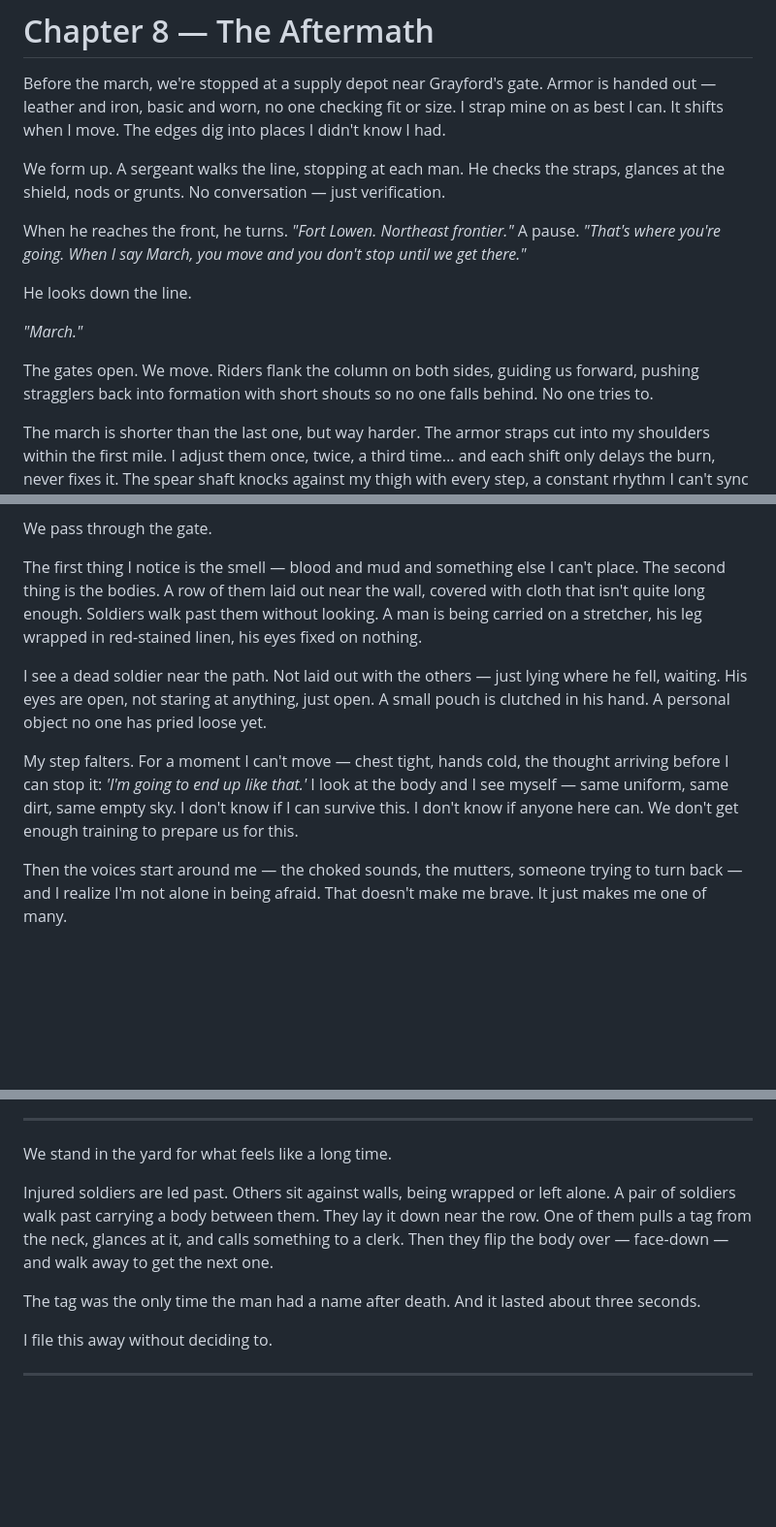
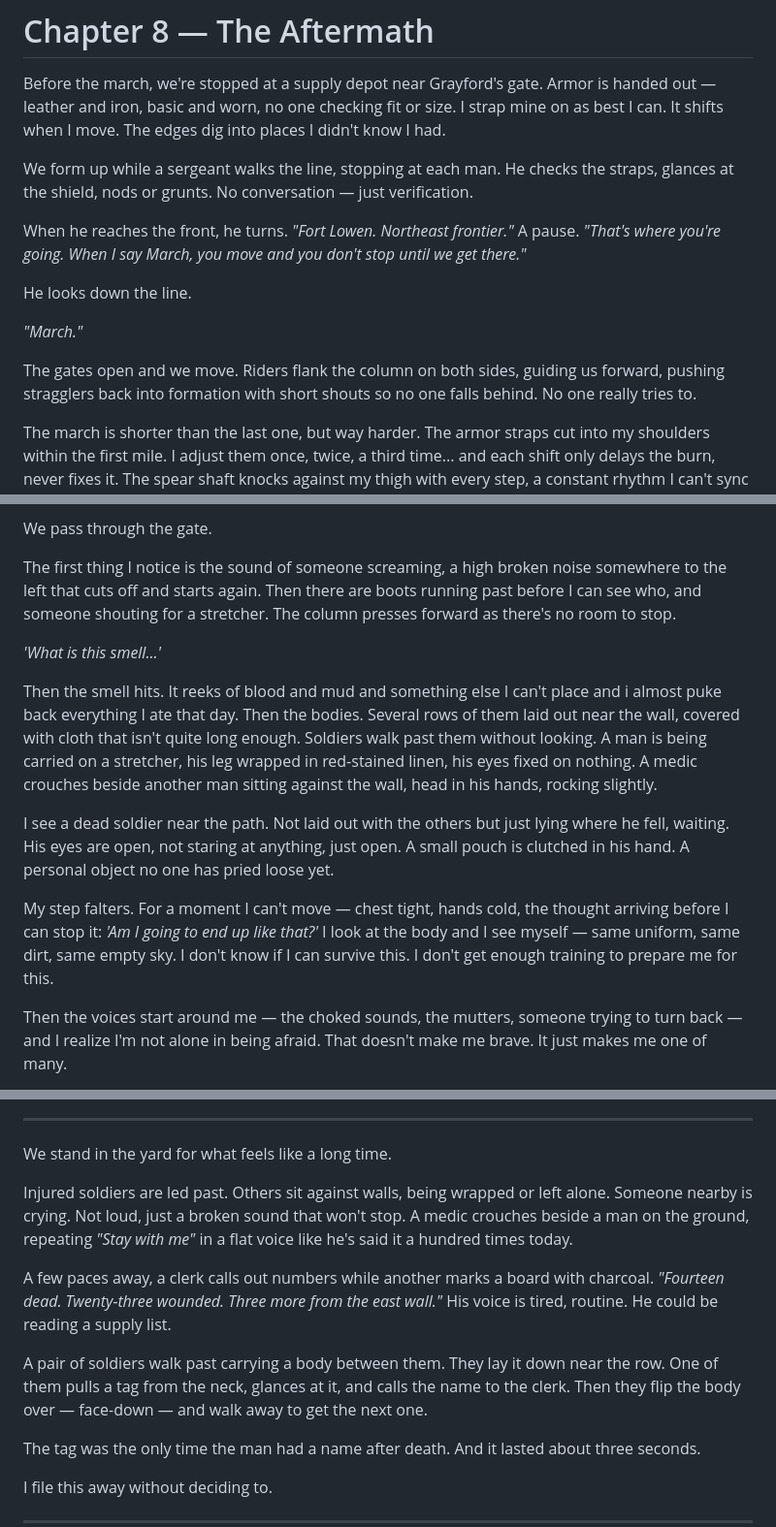
Before and after one commit to ashrafkamarudin/The-Grunt-s-Edge, a Markdown page: Chapters/Chapter 8.md, 3 parts joined by grey strips. Shown at 97% size. GitHub-like rendering; blank space fills up the shorter version.

```diff
--- a/Chapters/Chapter 8.md
+++ b/Chapters/Chapter 8.md
@@ -2,7 +2,7 @@
 
 Before the march, we're stopped at a supply depot near Grayford's gate. Armor is handed out — leather and iron, basic and worn, no one checking fit or size. I strap mine on as best I can. It shifts when I move. The edges dig into places I didn't know I had.
 
-We form up. A sergeant walks the line, stopping at each man. He checks the straps, glances at the shield, nods or grunts. No conversation — just verification.
+We form up while a sergeant walks the line, stopping at each man. He checks the straps, glances at the shield, nods or grunts. No conversation — just verification.
 
 When he reaches the front, he turns. *"Fort Lowen. Northeast frontier."* A pause. *"That's where you're going. When I say March, you move and you don't stop until we get there."*
 
@@ -10,7 +10,7 @@ He looks down the line.
 
 *"March."*
 
-The gates open. We move. Riders flank the column on both sides, guiding us forward, pushing stragglers back into formation with short shouts so no one falls behind. No one tries to.
+The gates open and we move. Riders flank the column on both sides, guiding us forward, pushing stragglers back into formation with short shouts so no one falls behind. No one really tries to.
 
 The march is shorter than the last one, but way harder. The armor straps cut into my shoulders within the first mile. I adjust them once, twice, a third time... and each shift only delays the burn, never fixes it. The spear shaft knocks against my thigh with every step, a constant rhythm I can't sync with, and no matter how I shift my grip or angle the head, it just keeps finding my bone. The men around me are no better — pulling at straps, shifting weight, muttering — but no one ever fully fixes the problem. We just find a way to carry it on until the march ends.
 
@@ -28,11 +28,15 @@ Fort Lowen comes into view slowly — walls of dark stone, a gate flanked by tor
 
 We pass through the gate.
 
-The first thing I notice is the smell — blood and mud and something else I can't place. The second thing is the bodies. A row of them laid out near the wall, covered with cloth that isn't quite long enough. Soldiers walk past them without looking. A man is being carried on a stretcher, his leg wrapped in red-stained linen, his eyes fixed on nothing.
+The first thing I notice is the sound of someone screaming, a high broken noise somewhere to the left that cuts off and starts again. Then there are boots running past before I can see who, and someone shouting for a stretcher. The column presses forward as there's no room to stop.
 
-I see a dead soldier near the path. Not laid out with the others — just lying where he fell, waiting. His eyes are open, not staring at anything, just open. A small pouch is clutched in his hand. A personal object no one has pried loose yet.
+*'What is this smell...'*
 
-My step falters. For a moment I can't move — chest tight, hands cold, the thought arriving before I can stop it: *'I'm going to end up like that.'* I look at the body and I see myself — same uniform, same dirt, same empty sky. I don't know if I can survive this. I don't know if anyone here can. We don't get enough training to prepare us for this.
+Then the smell hits. It reeks of blood and mud and something else I can't place and i almost puke back everything I ate that day. Then the bodies. Several rows of them laid out near the wall, covered with cloth that isn't quite long enough. Soldiers walk past them without looking. A man is being carried on a stretcher, his leg wrapped in red-stained linen, his eyes fixed on nothing. A medic crouches beside another man sitting against the wall, head in his hands, rocking slightly.
+
+I see a dead soldier near the path. Not laid out with the others but just lying where he fell, waiting. His eyes are open, not staring at anything, just open. A small pouch is clutched in his hand. A personal object no one has pried loose yet.
+
+My step falters. For a moment I can't move — chest tight, hands cold, the thought arriving before I can stop it: *'Am I going to end up like that?'* I look at the body and I see myself — same uniform, same dirt, same empty sky. I don't know if I can survive this. I don't get enough training to prepare me for this.
 
 Then the voices start around me — the choked sounds, the mutters, someone trying to turn back — and I realize I'm not alone in being afraid. That doesn't make me brave. It just makes me one of many.
 
@@ -50,7 +54,11 @@ I keep walking because there's no other choice.
 
 We stand in the yard for what feels like a long time.
 
-Injured soldiers are led past. Others sit against walls, being wrapped or left alone. A pair of soldiers walk past carrying a body between them. They lay it down near the row. One of them pulls a tag from the neck, glances at it, and calls something to a clerk. Then they flip the body over — face-down — and walk away to get the next one.
+Injured soldiers are led past. Others sit against walls, being wrapped or left alone. Someone nearby is crying. Not loud, just a broken sound that won't stop. A medic crouches beside a man on the ground, repeating *"Stay with me"* in a flat voice like he's said it a hundred times today.
+
+A few paces away, a clerk calls out numbers while another marks a board with charcoal. *"Fourteen dead. Twenty-three wounded. Three more from the east wall."* His voice is tired, routine. He could be reading a supply list.
+
+A pair of soldiers walk past carrying a body between them. They lay it down near the row. One of them pulls a tag from the neck, glances at it, and calls the name to the clerk. Then they flip the body over — face-down — and walk away to get the next one.
 
 The tag was the only time the man had a name after death. And it lasted about three seconds.
 
```
Also changed, not shown: other parts of Chapters/Chapter 8.md (+2 -2 lines).
